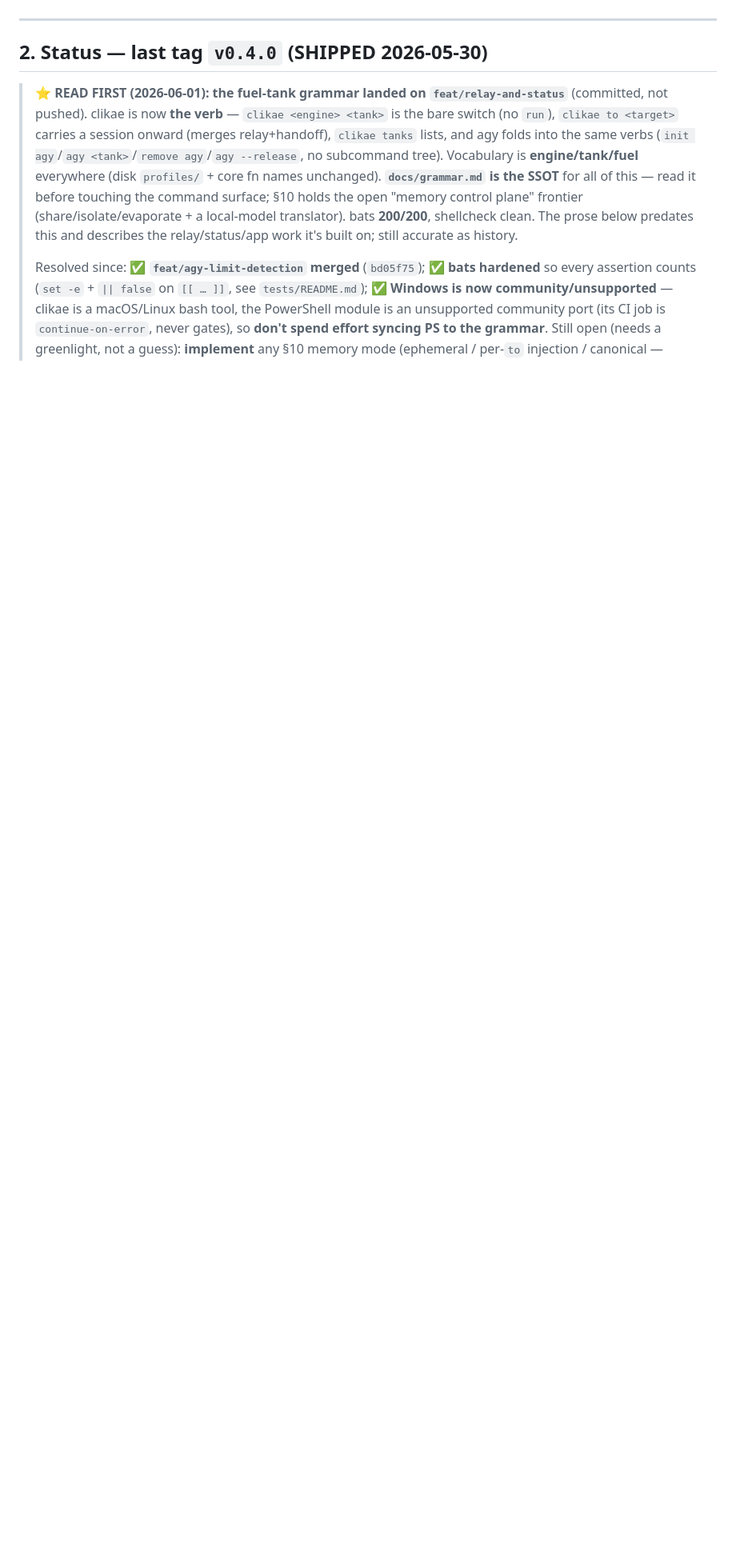
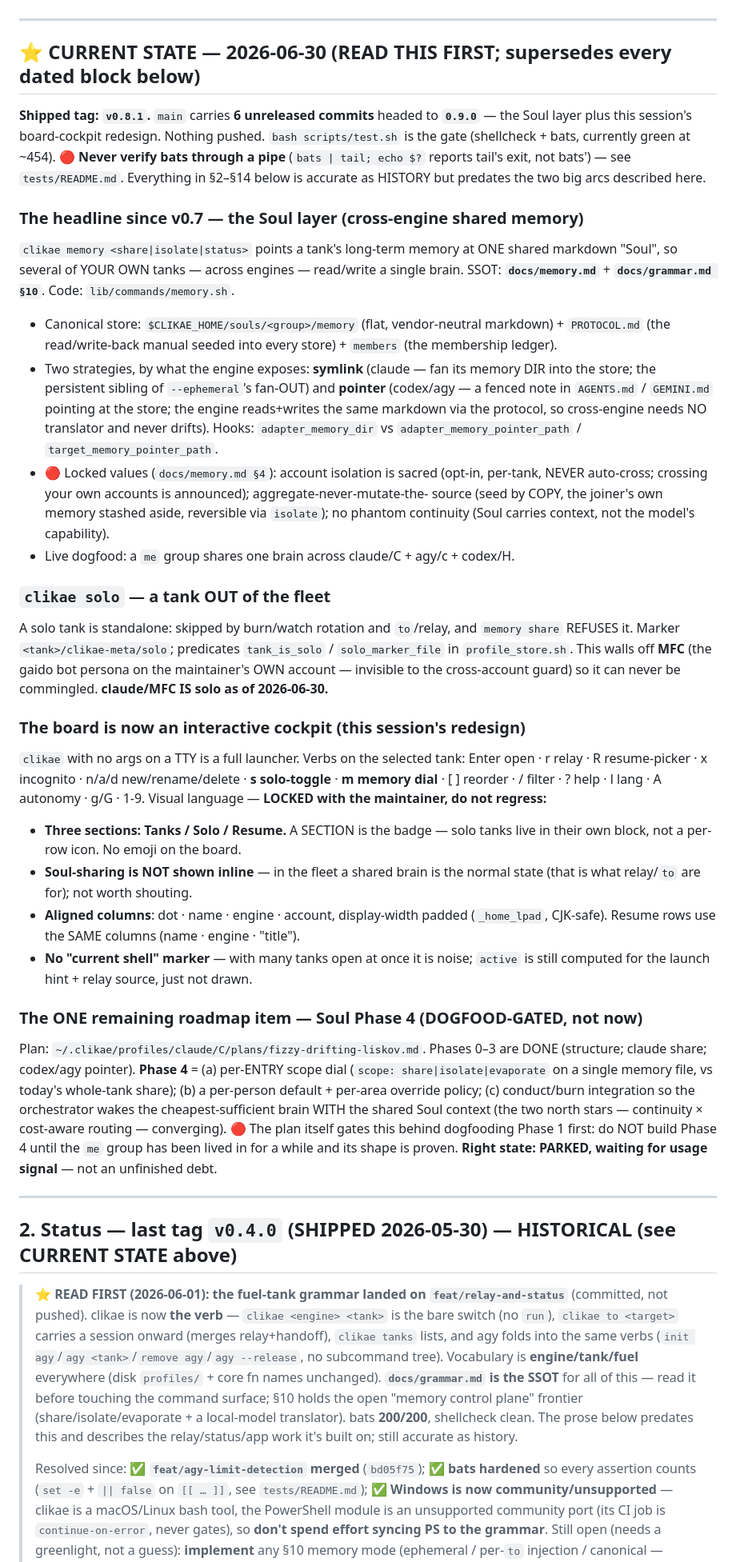
Before and after one commit to CVERInc/clikae, a Markdown page: HANDOFF.md, the part around the change. Shown at 80% size. GitHub-like rendering; blank space fills up the shorter version.

Commit message:
docs(handoff): refresh to current state (Soul layer + board cockpit), park Phase 4
HANDOFF.md had drifted badly — §2 still claimed "last tag v0.4.0" and its newest
content was the v0.7 resume TUI; the entire Soul layer, `clikae solo`, and this
session's board-cockpit redesign were unrecorded. A fresh assistant reading it would
be misled.

Add one authoritative "CURRENT STATE — 2026-06-30" section at the top that supersedes
the stacked dated blocks (kept intact below as history). It captures: v0.8.1 + 6
unreleased commits headed to 0.9.0; the Soul memory layer (store/strategies/locked
values); `clikae solo` + MFC walled off; the board's locked visual language (three
sections, section-is-the-badge, no emoji, aligned columns, no current-shell marker);
and the one remaining roadmap item — Soul Phase 4 — written up as PARKED/dogfood-gated,
not an open debt. The §2 header is relabeled HISTORICAL.

Co-Authored-By: Claude Opus 4.8 (1M context) <noreply@anthropic.com>

```diff
--- a/HANDOFF.md
+++ b/HANDOFF.md
@@ -32,7 +32,69 @@ These mirror how this project was built and must be preserved:
 
 ---
 
-## 2. Status — last tag `v0.4.0` (SHIPPED 2026-05-30)
+## ⭐ CURRENT STATE — 2026-06-30 (READ THIS FIRST; supersedes every dated block below)
+
+**Shipped tag: `v0.8.1`.** `main` carries **6 unreleased commits** headed to **`0.9.0`**
+— the Soul layer plus this session's board-cockpit redesign. Nothing pushed.
+`bash scripts/test.sh` is the gate (shellcheck + bats, currently green at ~454).
+🔴 **Never verify bats through a pipe** (`bats | tail; echo $?` reports tail's exit, not
+bats') — see `tests/README.md`. Everything in §2–§14 below is accurate as HISTORY but
+predates the two big arcs described here.
+
+### The headline since v0.7 — the **Soul** layer (cross-engine shared memory)
+`clikae memory <share|isolate|status>` points a tank's long-term memory at ONE shared
+markdown "Soul", so several of YOUR OWN tanks — across engines — read/write a single
+brain. SSOT: **`docs/memory.md`** + **`docs/grammar.md §10`**. Code: `lib/commands/memory.sh`.
+- Canonical store: `$CLIKAE_HOME/souls/<group>/memory` (flat, vendor-neutral markdown) +
+  `PROTOCOL.md` (the read/write-back manual seeded into every store) + `members` (the
+  membership ledger).
+- Two strategies, by what the engine exposes: **symlink** (claude — fan its memory DIR
+  into the store; the persistent sibling of `--ephemeral`'s fan-OUT) and **pointer**
+  (codex/agy — a fenced note in `AGENTS.md` / `GEMINI.md` pointing at the store; the
+  engine reads+writes the same markdown via the protocol, so cross-engine needs NO
+  translator and never drifts). Hooks: `adapter_memory_dir` vs
+  `adapter_memory_pointer_path` / `target_memory_pointer_path`.
+- 🔴 Locked values (`docs/memory.md §4`): account isolation is sacred (opt-in, per-tank,
+  NEVER auto-cross; crossing your own accounts is announced); aggregate-never-mutate-the-
+  source (seed by COPY, the joiner's own memory stashed aside, reversible via `isolate`);
+  no phantom continuity (Soul carries context, not the model's capability).
+- Live dogfood: a `me` group shares one brain across claude/C + agy/c + codex/H.
+
+### `clikae solo` — a tank OUT of the fleet
+A solo tank is standalone: skipped by burn/watch rotation and `to`/relay, and `memory
+share` REFUSES it. Marker `<tank>/clikae-meta/solo`; predicates `tank_is_solo` /
+`solo_marker_file` in `profile_store.sh`. This walls off **MFC** (the gaido bot persona on
+the maintainer's OWN account — invisible to the cross-account guard) so it can never be
+commingled. **claude/MFC IS solo as of 2026-06-30.**
+
+### The board is now an interactive cockpit (this session's redesign)
+`clikae` with no args on a TTY is a full launcher. Verbs on the selected tank: Enter open ·
+r relay · R resume-picker · x incognito · n/a/d new/rename/delete · **s solo-toggle** ·
+**m memory dial** · [ ] reorder · / filter · ? help · l lang · A autonomy · g/G · 1-9.
+Visual language — **LOCKED with the maintainer, do not regress:**
+- **Three sections: Tanks / Solo / Resume.** A SECTION is the badge — solo tanks live in
+  their own block, not a per-row icon. No emoji on the board.
+- **Soul-sharing is NOT shown inline** — in the fleet a shared brain is the normal state
+  (that is what relay/`to` are for); not worth shouting.
+- **Aligned columns**: dot · name · engine · account, display-width padded (`_home_lpad`,
+  CJK-safe). Resume rows use the SAME columns (name · engine · "title").
+- **No "current shell" marker** — with many tanks open at once it is noise; `active` is
+  still computed for the launch hint + relay source, just not drawn.
+
+### The ONE remaining roadmap item — Soul **Phase 4** (DOGFOOD-GATED, not now)
+Plan: `~/.clikae/profiles/claude/C/plans/fizzy-drifting-liskov.md`. Phases 0–3 are DONE
+(structure; claude share; codex/agy pointer). **Phase 4** = (a) per-ENTRY scope dial
+(`scope: share|isolate|evaporate` on a single memory file, vs today's whole-tank share);
+(b) a per-person default + per-area override policy; (c) conduct/burn integration so the
+orchestrator wakes the cheapest-sufficient brain WITH the shared Soul context (the two
+north stars — continuity × cost-aware routing — converging). 🔴 The plan itself gates this
+behind dogfooding Phase 1 first: do NOT build Phase 4 until the `me` group has been lived
+in for a while and its shape is proven. **Right state: PARKED, waiting for usage signal**
+— not an unfinished debt.
+
+---
+
+## 2. Status — last tag `v0.4.0` (SHIPPED 2026-05-30) — HISTORICAL (see CURRENT STATE above)
 
 > **⭐ READ FIRST (2026-06-01): the fuel-tank grammar landed on
 > `feat/relay-and-status`** (committed, not pushed). clikae is now **the verb** —
```
